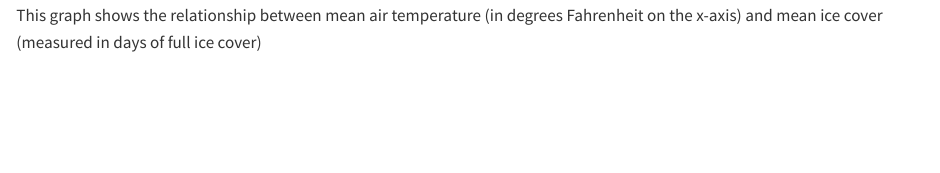
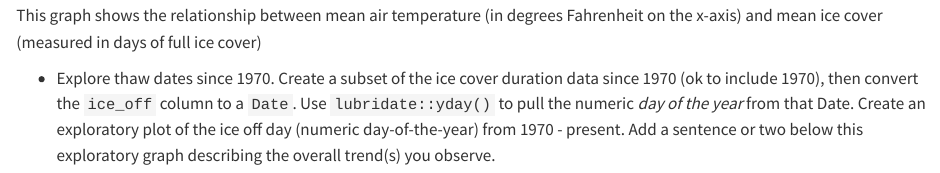
Before and after one commit to a-ramji/eds221-day10-comp, a Quarto document (eds221-day10-comp.qmd): the page in a window 1100 px wide, from 5960 px down. Rendered offline with R 4.5, knitr and Pandoc in place of Quarto, with nearby package versions; code that draws random numbers runs with fixed seeds of ours.

Commit message:
added last instruction

````diff
--- a/eds221-day10-comp.qmd
+++ b/eds221-day10-comp.qmd
@@ -107,3 +107,9 @@ ggplot(joined_ice_air_data, aes(x = mean_air_temp, mean_ice_cover)) +
 ```
 
 This graph shows the relationship between mean air temperature (in degrees Fahrenheit on the x-axis) and mean ice cover (measured in days of full ice cover)
+
+-   Explore thaw dates since 1970. Create a subset of the ice cover duration data since 1970 (ok to include 1970), then convert the `ice_off` column to a `Date`. Use `lubridate::yday()` to pull the numeric *day of the year* from that Date. Create an exploratory plot of the ice off day (numeric day-of-the-year) from 1970 - present. Add a sentence or two below this exploratory graph describing the overall trend(s) you observe.
+
+```{r}
+
+```
````
